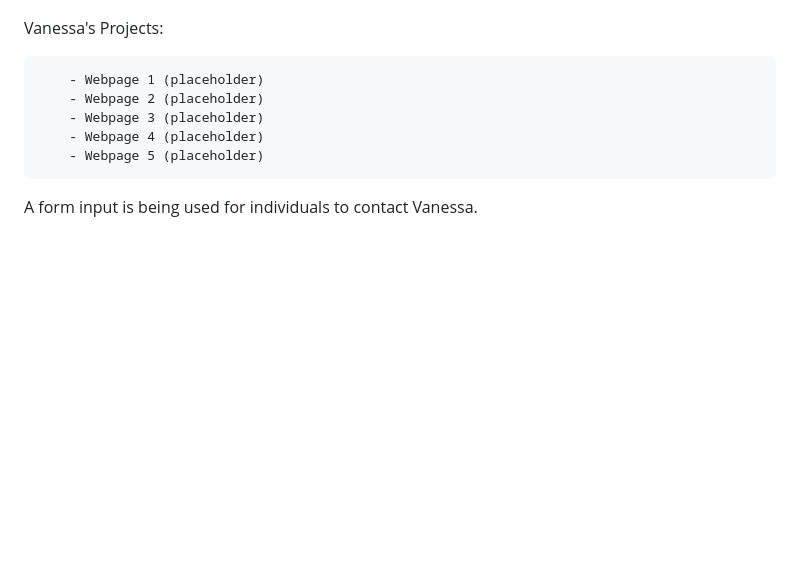
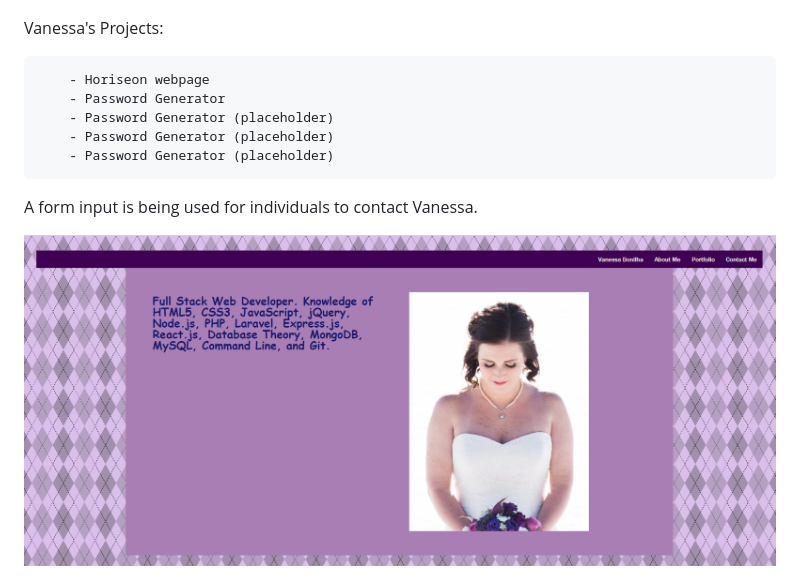
Before and after one commit to bonilhav/Professional-Portfolio, a Markdown page: readme.md, the part around the change. Drawn GitHub-style; pictures changed too: images/screenshot-portfolio.png (added); blank space fills up the shorter version.

Commit message:
update to the readme

```diff
--- a/readme.md
+++ b/readme.md
@@ -11,10 +11,12 @@ About Vanessa: "I am Vanessa Bonilha. I was born and raised in Denver, CO. I am
 
 Vanessa's Projects:
 
-        - Webpage 1 (placeholder)
-        - Webpage 2 (placeholder)
-        - Webpage 3 (placeholder)
-        - Webpage 4 (placeholder)
-        - Webpage 5 (placeholder)
+        - Horiseon webpage
+        - Password Generator
+        - Password Generator (placeholder)
+        - Password Generator (placeholder)
+        - Password Generator (placeholder)
 
 A form input is being used for individuals to contact Vanessa.
+
+<img src="./images/screenshot-portfolio.png"/>
```
